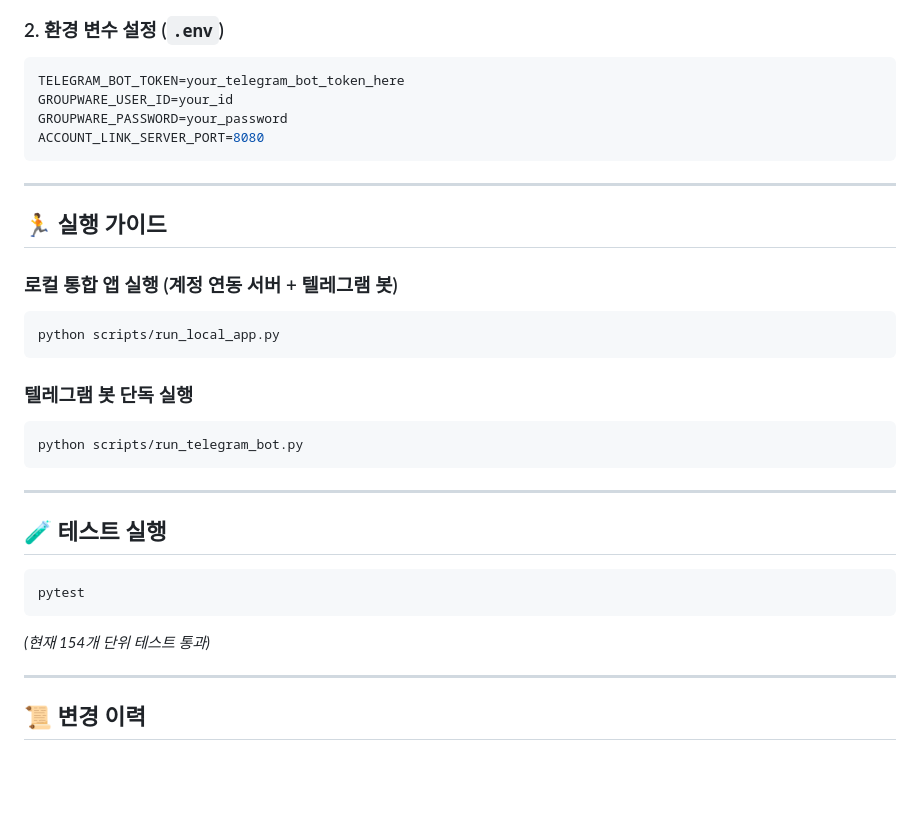
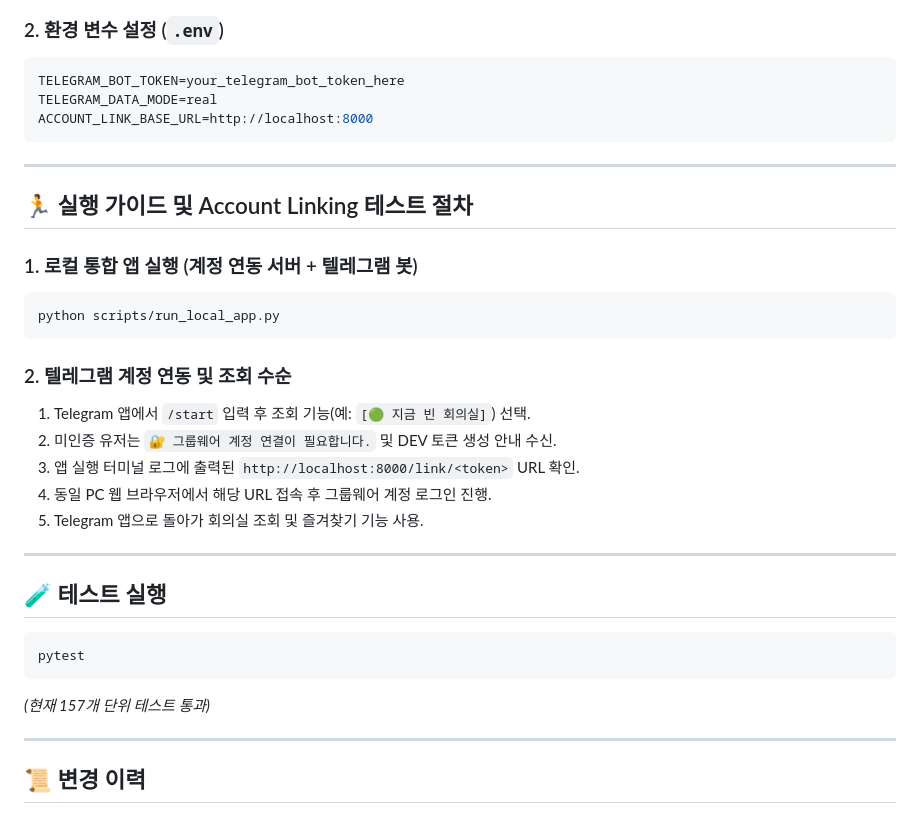
Before and after one commit to L-IKEA/SureMeetingroom, a Markdown page: README.md, the part around the change. GitHub-like rendering; blank space fills up the shorter version.

Commit message:
feat: complete local meeting room bot MVP

````diff
--- a/README.md
+++ b/README.md
@@ -57,24 +57,25 @@ pip install -r requirements.txt
 ### 2. 환경 변수 설정 (`.env`)
 ```env
 TELEGRAM_BOT_TOKEN=your_telegram_bot_token_here
-GROUPWARE_USER_ID=your_id
-GROUPWARE_PASSWORD=your_password
-ACCOUNT_LINK_SERVER_PORT=8080
+TELEGRAM_DATA_MODE=real
+ACCOUNT_LINK_BASE_URL=http://localhost:8000
 ```
 
 ---
 
-## 🏃 실행 가이드
+## 🏃 실행 가이드 및 Account Linking 테스트 절차
 
-### 로컬 통합 앱 실행 (계정 연동 서버 + 텔레그램 봇)
+### 1. 로컬 통합 앱 실행 (계정 연동 서버 + 텔레그램 봇)
 ```bash
 python scripts/run_local_app.py
 ```
 
-### 텔레그램 봇 단독 실행
-```bash
-python scripts/run_telegram_bot.py
-```
+### 2. 텔레그램 계정 연동 및 조회 수순
+1. Telegram 앱에서 `/start` 입력 후 조회 기능(예: `[🟢 지금 빈 회의실]`) 선택.
+2. 미인증 유저는 `🔐 그룹웨어 계정 연결이 필요합니다.` 및 DEV 토큰 생성 안내 수신.
+3. 앱 실행 터미널 로그에 출력된 `http://localhost:8000/link/<token>` URL 확인.
+4. 동일 PC 웹 브라우저에서 해당 URL 접속 후 그룹웨어 계정 로그인 진행.
+5. Telegram 앱으로 돌아가 회의실 조회 및 즐겨찾기 기능 사용.
 
 ---
 
@@ -83,7 +84,7 @@ python scripts/run_telegram_bot.py
 ```bash
 pytest
 ```
-*(현재 154개 단위 테스트 통과)*
+*(현재 157개 단위 테스트 통과)*
 
 ---
 
````
Also changed, not shown: docs/LOCAL_MVP_STABLE_RELEASE_REPORT.md (+15 -11 lines).
